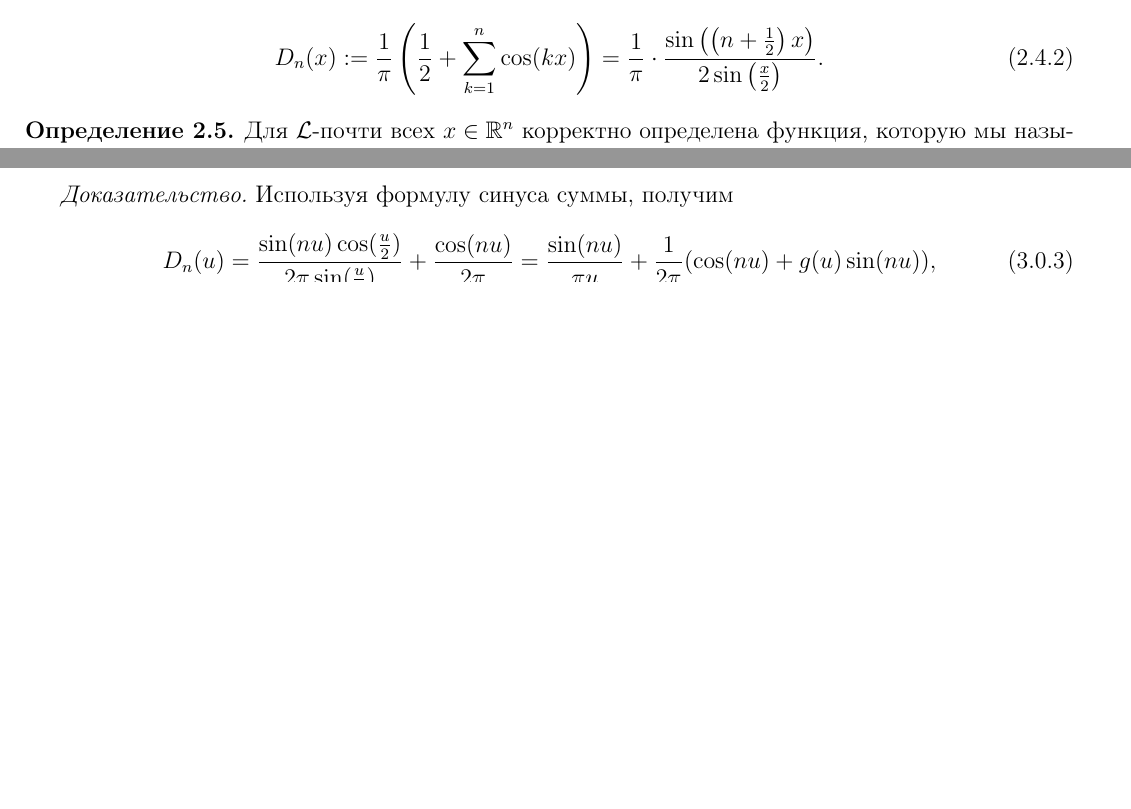
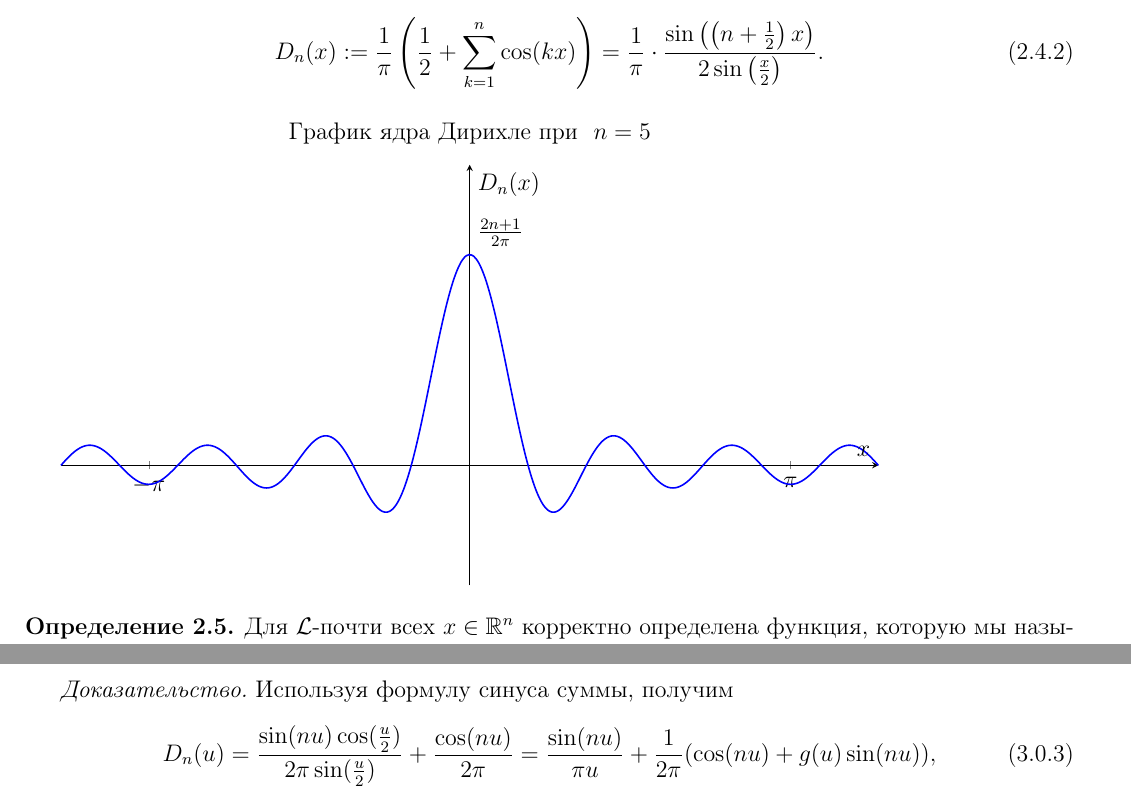
Before and after one commit to baronovM/tyulenevnik, a LaTeX document (sem4/main.tex, which reads sem4/Lectures/Lecture_2.tex): two parts of pages 15 and 17 of 75 before the commit and two parts of pages 15 and 18 of 75 after it, joined at a grey line, cut so that both start at the same text, the shorter picture padded with empty space. Compiled offline with pdfLaTeX.

Commit message:
Update Lecture_2.tex

```diff
--- a/sem4/Lectures/Lecture_2.tex
+++ b/sem4/Lectures/Lecture_2.tex
@@ -200,6 +200,36 @@ S_n[f](x) &= \frac{1}{2\pi} \int\limits_{-\pi}^{\pi} f(t)\,dt
 D_n(x) := \frac{1}{\pi} \left( \frac{1}{2} + \sum\limits_{k=1}^{n} \cos(kx) \right) = \frac{1}{\pi} \cdot \frac{\sin\left( \left(n + \frac{1}{2}\right) x \right)}{2 \sin\left( \frac{x}{2} \right)}.
 \end{equation}
 
+
+\begin{tikzpicture}
+  \begin{axis}[
+    domain=-4:4,
+    samples=1000,
+    xmin=-4, xmax=4,
+    ymin=-1, ymax=2.5,
+    axis lines=middle,
+    xlabel={$x$},
+    ylabel={$D_n(x)$},
+    xtick={-3.14,0,3.14},
+    xticklabels={$-\pi$,$0$,$\pi$},
+    ytick=\empty,
+    enlargelimits=false,
+    clip=false,
+    xscale=1.0,
+    yscale=1.0,
+    width=16cm,
+    height=9cm,
+    title={\text{График ядра Дирихле при } $n=5$}
+  ]
+    \addplot [blue, thick, domain=-4:4, samples=1000]
+      {1/(2*pi)*sin((2*5 + 1)*deg(x)/2)/sin(deg(x)/2)};
+    \node at (axis cs:0,1.75) [anchor=south west] {$\frac{2n+1}{2\pi}$};
+  \end{axis}
+\end{tikzpicture}
+
+
+
+
 \begin{definition}
     Для $\mathcal{L}\text{-почти всех } x \in \mathbb{R}^n$ корректно определена функция, которую мы называем свёрткой:
 \[
```
